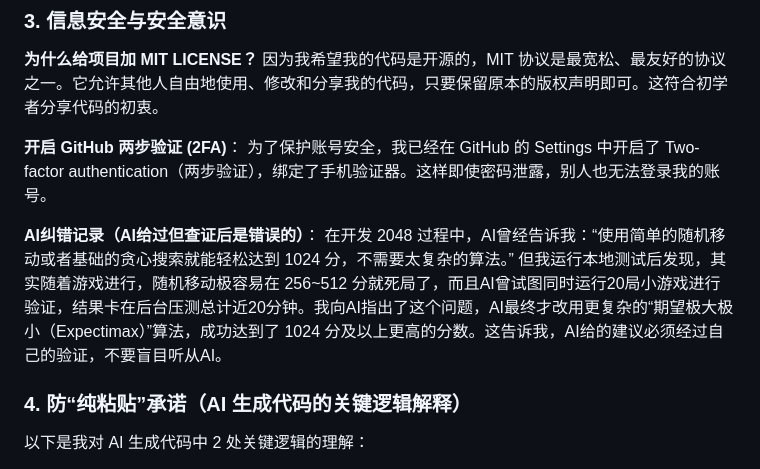
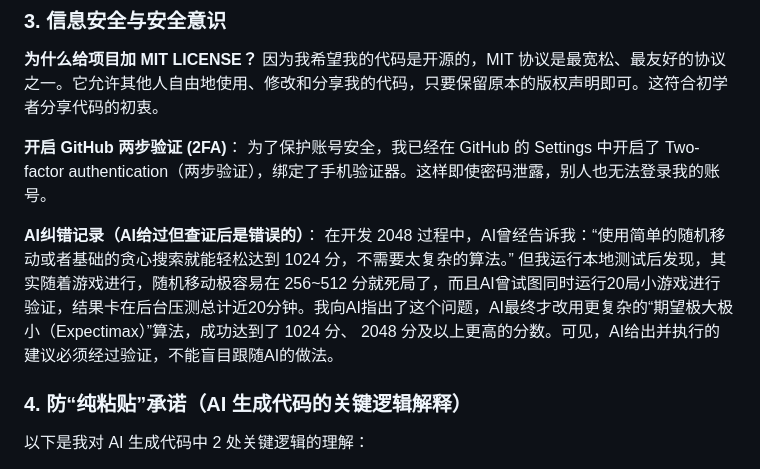
Before and after one commit to Keconut/Keconut-project, a Markdown page: README.md, the part around the change. Rendered like a GitHub page.

```diff
--- a/README.md
+++ b/README.md
@@ -29,7 +29,7 @@
 
 **AI纠错记录（AI给过但查证后是错误的）**：
   在开发 2048 过程中，AI曾经告诉我：“使用简单的随机移动或者基础的贪心搜索就能轻松达到 1024 分，不需要太复杂的算法。”
-  但我运行本地测试后发现，其实随着游戏进行，随机移动极容易在 256~512 分就死局了，而且AI曾试图同时运行20局小游戏进行验证，结果卡在后台压测总计近20分钟。我向AI指出了这个问题，AI最终才改用更复杂的“期望极大极小（Expectimax）”算法，成功达到了 1024 分及以上更高的分数。这告诉我，AI给的建议必须经过自己的验证，不要盲目听从AI。
+  但我运行本地测试后发现，其实随着游戏进行，随机移动极容易在 256~512 分就死局了，而且AI曾试图同时运行20局小游戏进行验证，结果卡在后台压测总计近20分钟。我向AI指出了这个问题，AI最终才改用更复杂的“期望极大极小（Expectimax）”算法，成功达到了 1024 分、 2048 分及以上更高的分数。可见，AI给出并执行的建议必须经过验证，不能盲目跟随AI的做法。
 
 ### 4. 防“纯粘贴”承诺（AI 生成代码的关键逻辑解释）
 以下是我对 AI 生成代码中 2 处关键逻辑的理解：
```
